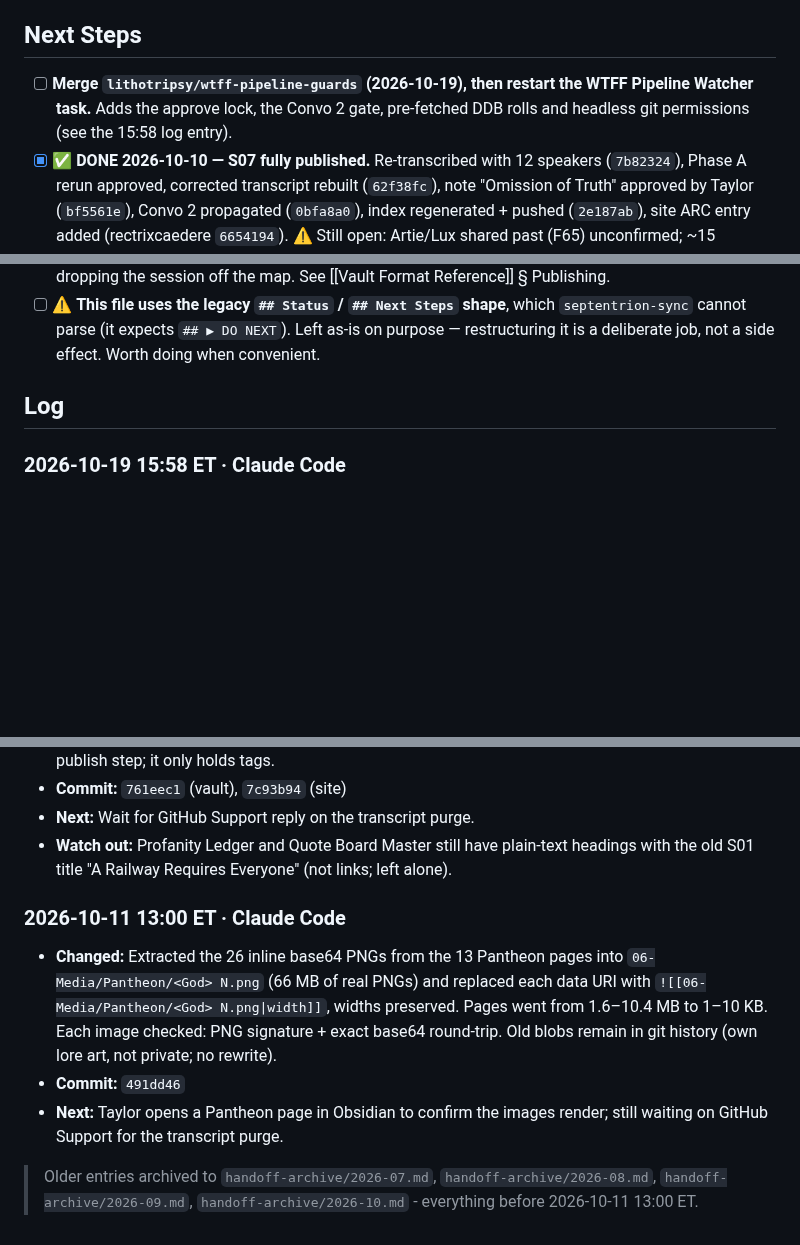
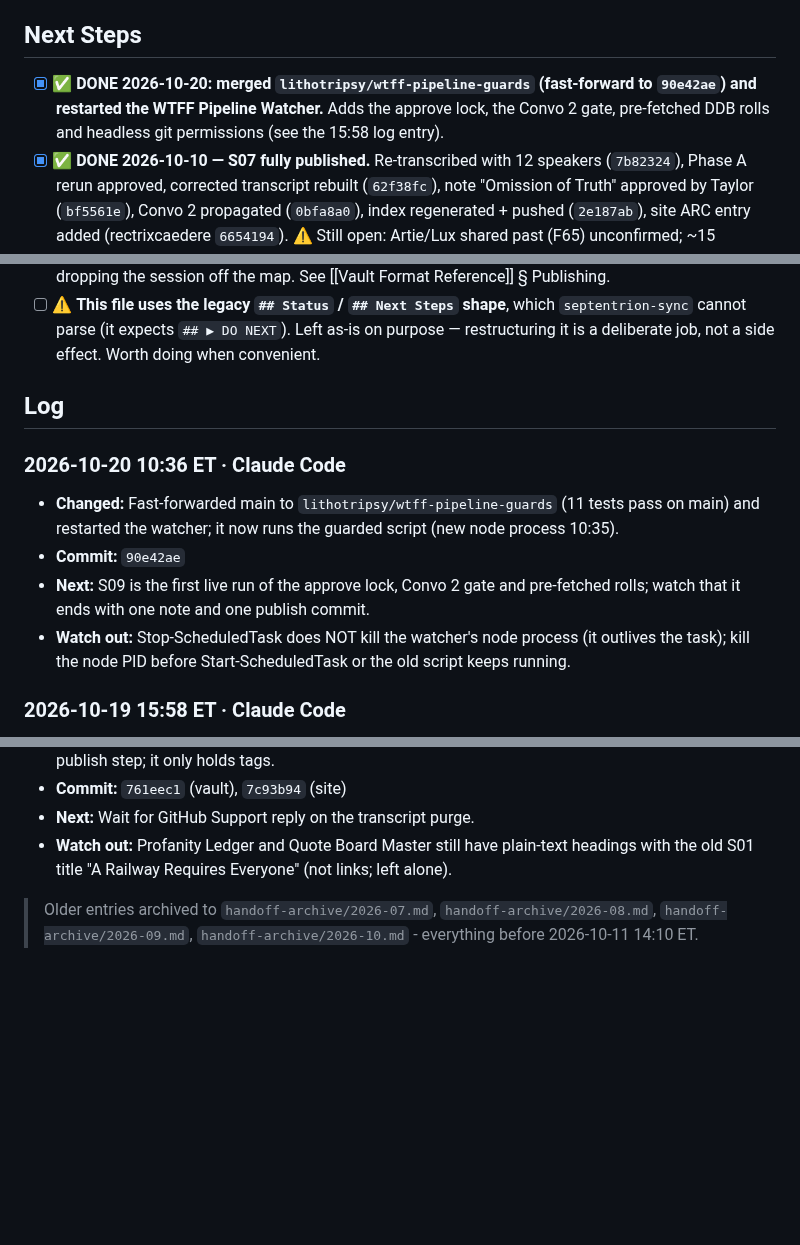
Before and after one commit to TheLittlestAskew/wtff_vault, a Markdown page: HANDOFF.md, 3 parts joined by grey strips. GitHub-like rendering; blank space fills up the shorter version.

```diff
--- a/HANDOFF.md
+++ b/HANDOFF.md
@@ -10,7 +10,7 @@ Vault-consistency work order from the 2026-07-04 audit is open: handoff enabled
 
 ## Next Steps
 
-- [ ] **Merge `lithotripsy/wtff-pipeline-guards` (2026-10-19), then restart the WTFF Pipeline Watcher task.** Adds the approve lock, the Convo 2 gate, pre-fetched DDB rolls and headless git permissions (see the 15:58 log entry).
+- [x] ✅ **DONE 2026-10-20: merged `lithotripsy/wtff-pipeline-guards` (fast-forward to `90e42ae`) and restarted the WTFF Pipeline Watcher.** Adds the approve lock, the Convo 2 gate, pre-fetched DDB rolls and headless git permissions (see the 15:58 log entry).
 - [x] ✅ **DONE 2026-10-10 — S07 fully published.** Re-transcribed with 12 speakers (`7b82324`), Phase A rerun approved, corrected transcript rebuilt (`62f38fc`), note "Omission of Truth" approved by Taylor (`bf5561e`), Convo 2 propagated (`0bfa8a0`), index regenerated + pushed (`2e187ab`), site ARC entry added (rectrixcaedere `6654194`). ⚠️ Still open: Artie/Lux shared past (F65) unconfirmed; ~15 [Unknown/Ambiguous] items in the note's Continuity Flags. ⚑ Future joint sessions: put `12sp` in the mp3 filename.
 - [x] ✅ **DONE 2026-08-24 — deleted `Session_Sources/Transcripts/Raw_Unedited/04-080226_raw_transcript.md`** — its header names its audio `080226 SITL Recording.mp3`, and the **authoritative copy already exists** at `sitl_vault/.../21-080226_raw_transcript.md` (byte-for-byte the same dialogue, with proper nouns already corrected: `Velkynvelve` not "Belkin Valve", `Gracklstugh` not "Gracklestug"), plus a fully-processed `sitl_vault/_pipeline/S21/`, corrected transcript, and session note. Deleting it loses nothing. Command: `Remove-Item "Session_Sources\Transcripts\Raw_Unedited\04-080226_raw_transcript.md"`. **Do not run `Approve-WTFF.cmd` against it** — applying its corrections would import published Forgotten Realms lore into WtFF canon. Evidence: `_pipeline/S04/flags_SITL-080226-WRONGCAMPAIGN.md` #1.
 - [x] ⚠️ **CORRECTION 2026-08-24 — `04-UNKNOWN_raw_transcript.md` was NOT a duplicate and must NOT be deleted.** The 08-02 entries below claim it is "a 7-minute partial capture of that same audio." **That is wrong.** Verified by search: `Form of Demogorgon`, `madness check`, `year anniversary` and `level 5 level up` return **zero matches** anywhere in `sitl_vault` — not in `21-080226` (the 233-min main capture), not in `20-071926`. It is ~7 minutes of unique SITL audio: the tail of the Sloobludop Demogorgon fight (Indigo leading northwest, Jimjar fleeing north-by-northeast, Demogorgon inbound west-southwest), the DM confirming the madness check was already rolled, and the request for level-5 level-up narratives. The 233-min file opens **later**, already past the battle and into Neverlight Grove travel planning. Rerouted verbatim (body diffed, 51/51 lines identical) to `sitl_vault/Session_Sources/Transcripts/Raw_Unedited/21-080226-opening_partial_raw_transcript.md` with a provenance header. The wtff copy is now safe to remove: `Remove-Item "Session_Sources\Transcripts\Raw_Unedited\04-UNKNOWN_raw_transcript.md"`.
@@ -35,6 +35,12 @@ Vault-consistency work order from the 2026-07-04 audit is open: handoff enabled
 
 ## Log
 <!-- newest first · one entry per logical task/session · timestamp · source · changed · commit · next -->
+### 2026-10-20 10:36 ET · Claude Code
+- **Changed:** Fast-forwarded main to `lithotripsy/wtff-pipeline-guards` (11 tests pass on main) and restarted the watcher; it now runs the guarded script (new node process 10:35).
+- **Commit:** `90e42ae`
+- **Next:** S09 is the first live run of the approve lock, Convo 2 gate and pre-fetched rolls; watch that it ends with one note and one publish commit.
+- **Watch out:** Stop-ScheduledTask does NOT kill the watcher's node process (it outlives the task); kill the node PID before Start-ScheduledTask or the old script keeps running.
+
 ### 2026-10-19 15:58 ET · Claude Code
 - **Changed:** Pipeline guards on branch `lithotripsy/wtff-pipeline-guards` (not merged): `_pipeline/approve.lock` stops a second approve while one runs; Convo 2 waits for `SNN/handoff.md` + exactly one note; the watcher pre-fetches DDB rolls read-only into `SNN/ddb_rolls.json` (Phase B no longer needs Supabase); headless claude may git add/commit but never push (`a98aa7d` narrowed it; the publish step now always pushes, even with nothing new to commit). 11 node:test cases pass; live fetch for 10/18 returned the 3 S08 rolls.
 - **Commit:** `a18342f`, `a98aa7d`
@@ -120,9 +126,4 @@ Vault-consistency work order from the 2026-07-04 audit is open: handoff enabled
 - **Next:** Wait for GitHub Support reply on the transcript purge.
 - **Watch out:** Profanity Ledger and Quote Board Master still have plain-text headings with the old S01 title "A Railway Requires Everyone" (not links; left alone).
 
-### 2026-10-11 13:00 ET · Claude Code
-- **Changed:** Extracted the 26 inline base64 PNGs from the 13 Pantheon pages into `06-Media/Pantheon/<God> N.png` (66 MB of real PNGs) and replaced each data URI with `![[06-Media/Pantheon/<God> N.png|width]]`, widths preserved. Pages went from 1.6–10.4 MB to 1–10 KB. Each image checked: PNG signature + exact base64 round-trip. Old blobs remain in git history (own lore art, not private; no rewrite).
-- **Commit:** `491dd46`
-- **Next:** Taylor opens a Pantheon page in Obsidian to confirm the images render; still waiting on GitHub Support for the transcript purge.
-
-> Older entries archived to `handoff-archive/2026-07.md`, `handoff-archive/2026-08.md`, `handoff-archive/2026-09.md`, `handoff-archive/2026-10.md` - everything before 2026-10-11 13:00 ET.
+> Older entries archived to `handoff-archive/2026-07.md`, `handoff-archive/2026-08.md`, `handoff-archive/2026-09.md`, `handoff-archive/2026-10.md` - everything before 2026-10-11 14:10 ET.
```
Also changed, not shown: handoff-archive/2026-10.md (+5 -0 lines).
